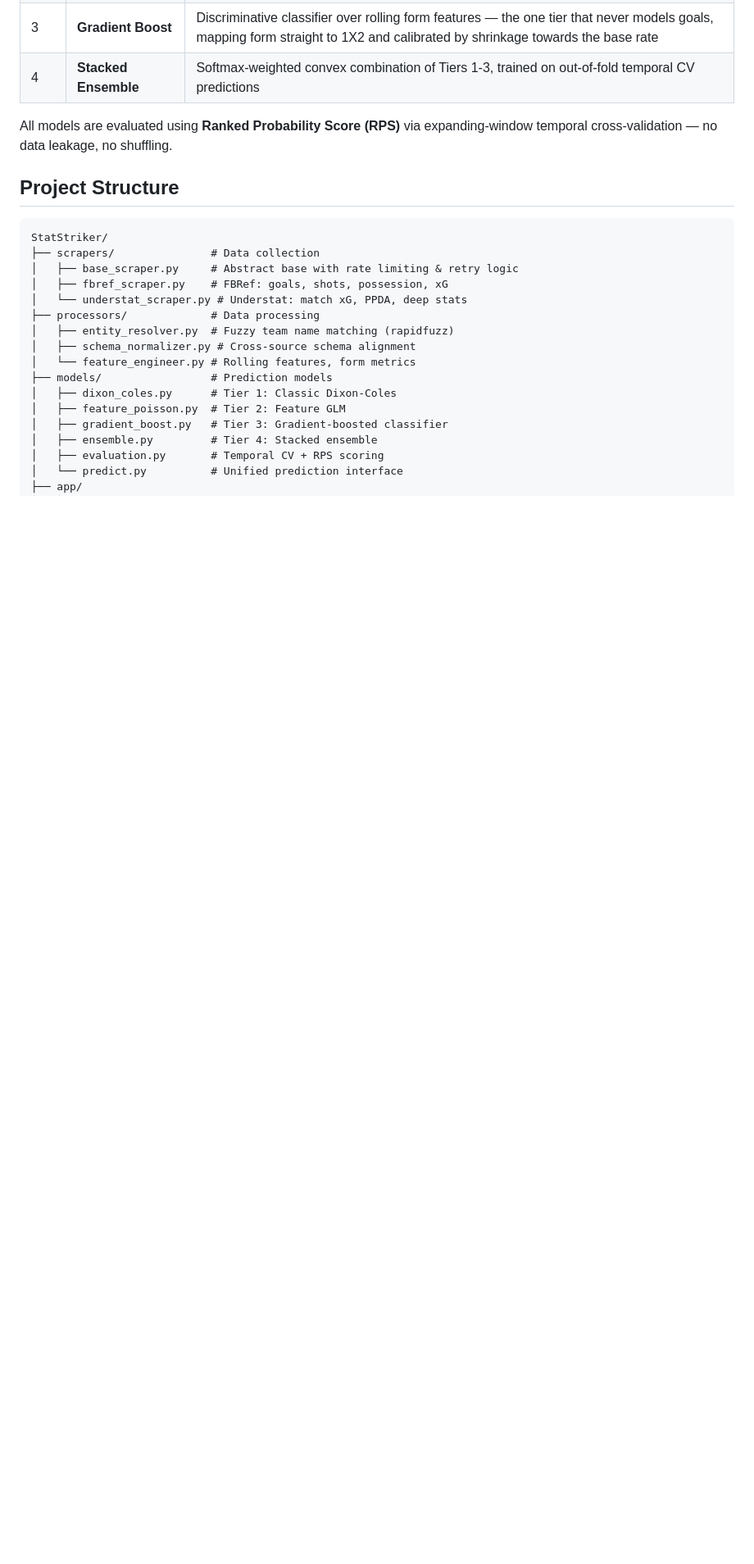
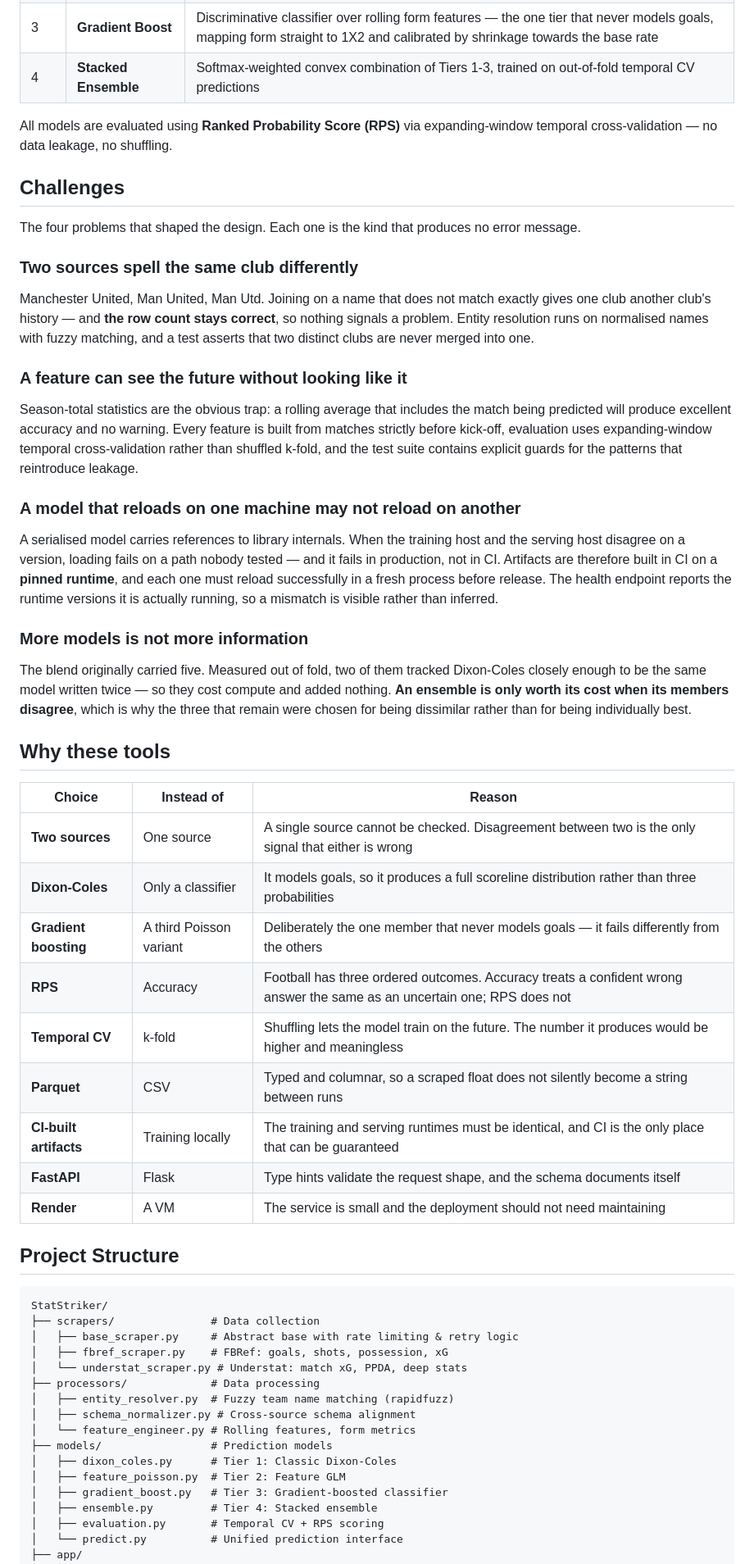
Before and after one commit to BhunZ/StatStriker, a Markdown page: README.md, the part around one of its changes. Shown at 82% size. Drawn GitHub-style; blank space fills up the shorter version.

```diff
--- a/README.md
+++ b/README.md
@@ -44,6 +75,54 @@ Three base models, chosen for disagreeing with each other rather than for being
 | 4 | **Stacked Ensemble** | Softmax-weighted convex combination of Tiers 1-3, trained on out-of-fold temporal CV predictions |
 
 All models are evaluated using **Ranked Probability Score (RPS)** via expanding-window temporal cross-validation — no data leakage, no shuffling.
+
+## Challenges
+
+The four problems that shaped the design. Each one is the kind that produces no error message.
+
+### Two sources spell the same club differently
+
+Manchester United, Man United, Man Utd. Joining on a name that does not match exactly gives one
+club another club's history — and **the row count stays correct**, so nothing signals a problem.
+Entity resolution runs on normalised names with fuzzy matching, and a test asserts that two
+distinct clubs are never merged into one.
+
+### A feature can see the future without looking like it
+
+Season-total statistics are the obvious trap: a rolling average that includes the match being
+predicted will produce excellent accuracy and no warning. Every feature is built from matches
+strictly before kick-off, evaluation uses expanding-window temporal cross-validation rather than
+shuffled k-fold, and the test suite contains explicit guards for the patterns that reintroduce
+leakage.
+
+### A model that reloads on one machine may not reload on another
+
+A serialised model carries references to library internals. When the training host and the serving
+host disagree on a version, loading fails on a path nobody tested — and it fails in production, not
+in CI. Artifacts are therefore built in CI on a **pinned runtime**, and each one must reload
+successfully in a fresh process before release. The health endpoint reports the runtime versions it
+is actually running, so a mismatch is visible rather than inferred.
+
+### More models is not more information
+
+The blend originally carried five. Measured out of fold, two of them tracked Dixon-Coles closely
+enough to be the same model written twice — so they cost compute and added nothing. **An ensemble
+is only worth its cost when its members disagree**, which is why the three that remain were chosen
+for being dissimilar rather than for being individually best.
+
+## Why these tools
+
+| Choice | Instead of | Reason |
+|---|---|---|
+| **Two sources** | One source | A single source cannot be checked. Disagreement between two is the only signal that either is wrong |
+| **Dixon-Coles** | Only a classifier | It models goals, so it produces a full scoreline distribution rather than three probabilities |
+| **Gradient boosting** | A third Poisson variant | Deliberately the one member that never models goals — it fails differently from the others |
+| **RPS** | Accuracy | Football has three ordered outcomes. Accuracy treats a confident wrong answer the same as an uncertain one; RPS does not |
+| **Temporal CV** | k-fold | Shuffling lets the model train on the future. The number it produces would be higher and meaningless |
+| **Parquet** | CSV | Typed and columnar, so a scraped float does not silently become a string between runs |
+| **CI-built artifacts** | Training locally | The training and serving runtimes must be identical, and CI is the only place that can be guaranteed |
+| **FastAPI** | Flask | Type hints validate the request shape, and the schema documents itself |
+| **Render** | A VM | The service is small and the deployment should not need maintaining |
 
 ## Project Structure
 
```
Also changed, not shown: other parts of README.md (+33 -2 lines).
